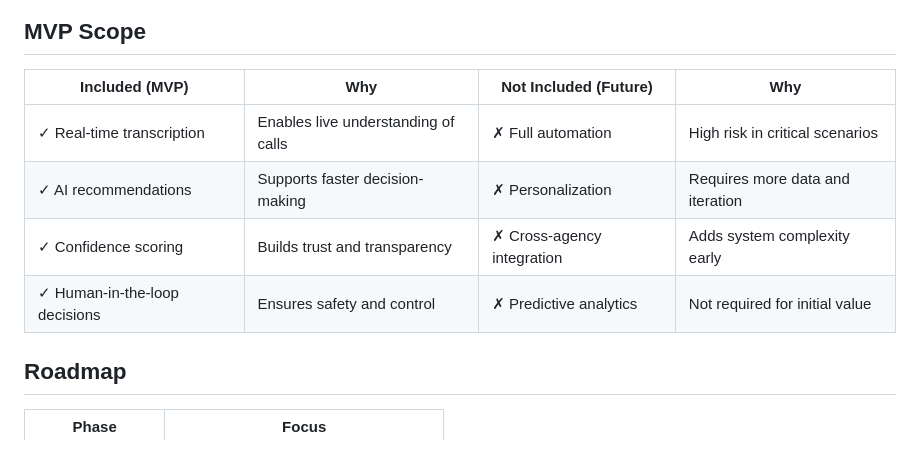
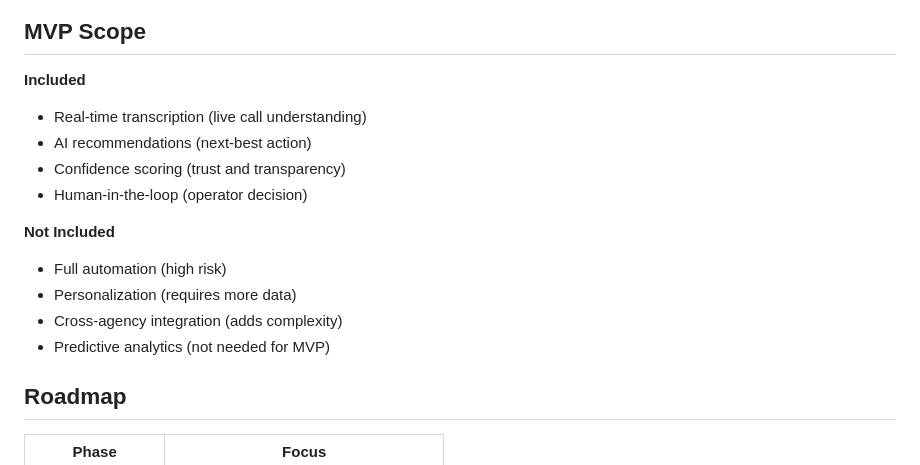
Before and after one commit to SanthiyaSathasivam/ai-agent-assist-emergency-response, a Markdown page: README.md, the part around the change. Rendered like a GitHub page.

````diff
--- a/README.md
+++ b/README.md
@@ -104,12 +104,17 @@ class O,P org
 ```
 ## MVP Scope
 
-| Included (MVP) | Why | Not Included (Future) | Why |
-|---------------|-----|----------------------|-----|
-| ✓ Real-time transcription | Enables live understanding of calls | ✗ Full automation | High risk in critical scenarios |
-| ✓ AI recommendations | Supports faster decision-making | ✗ Personalization | Requires more data and iteration |
-| ✓ Confidence scoring | Builds trust and transparency | ✗ Cross-agency integration | Adds system complexity early |
-| ✓ Human-in-the-loop decisions | Ensures safety and control | ✗ Predictive analytics | Not required for initial value |
+**Included**
+- Real-time transcription (live call understanding)
+- AI recommendations (next-best action)
+- Confidence scoring (trust and transparency)
+- Human-in-the-loop (operator decision)
+
+**Not Included**
+- Full automation (high risk)
+- Personalization (requires more data)
+- Cross-agency integration (adds complexity)
+- Predictive analytics (not needed for MVP)
 
 ## Roadmap
 
````
